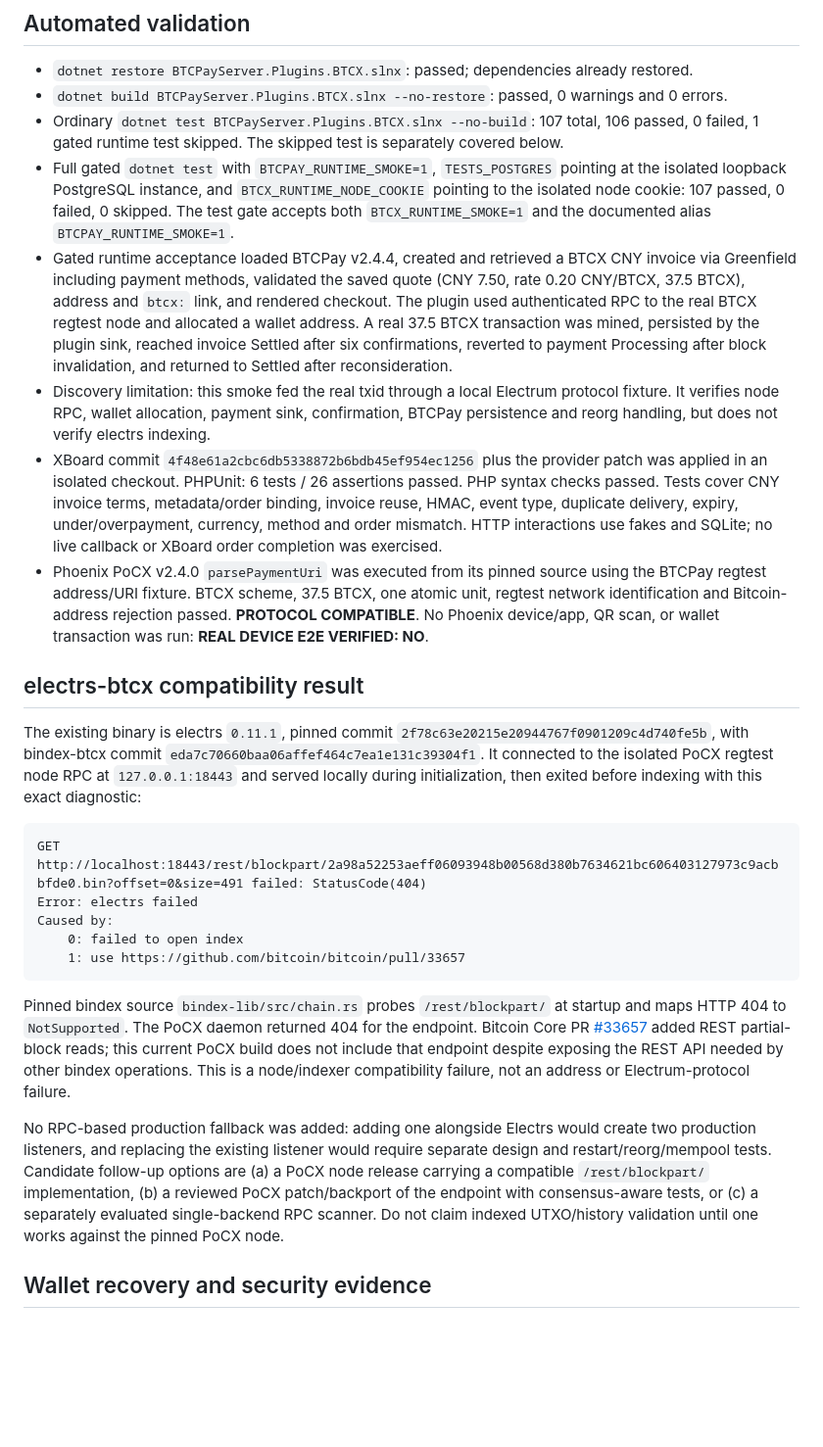
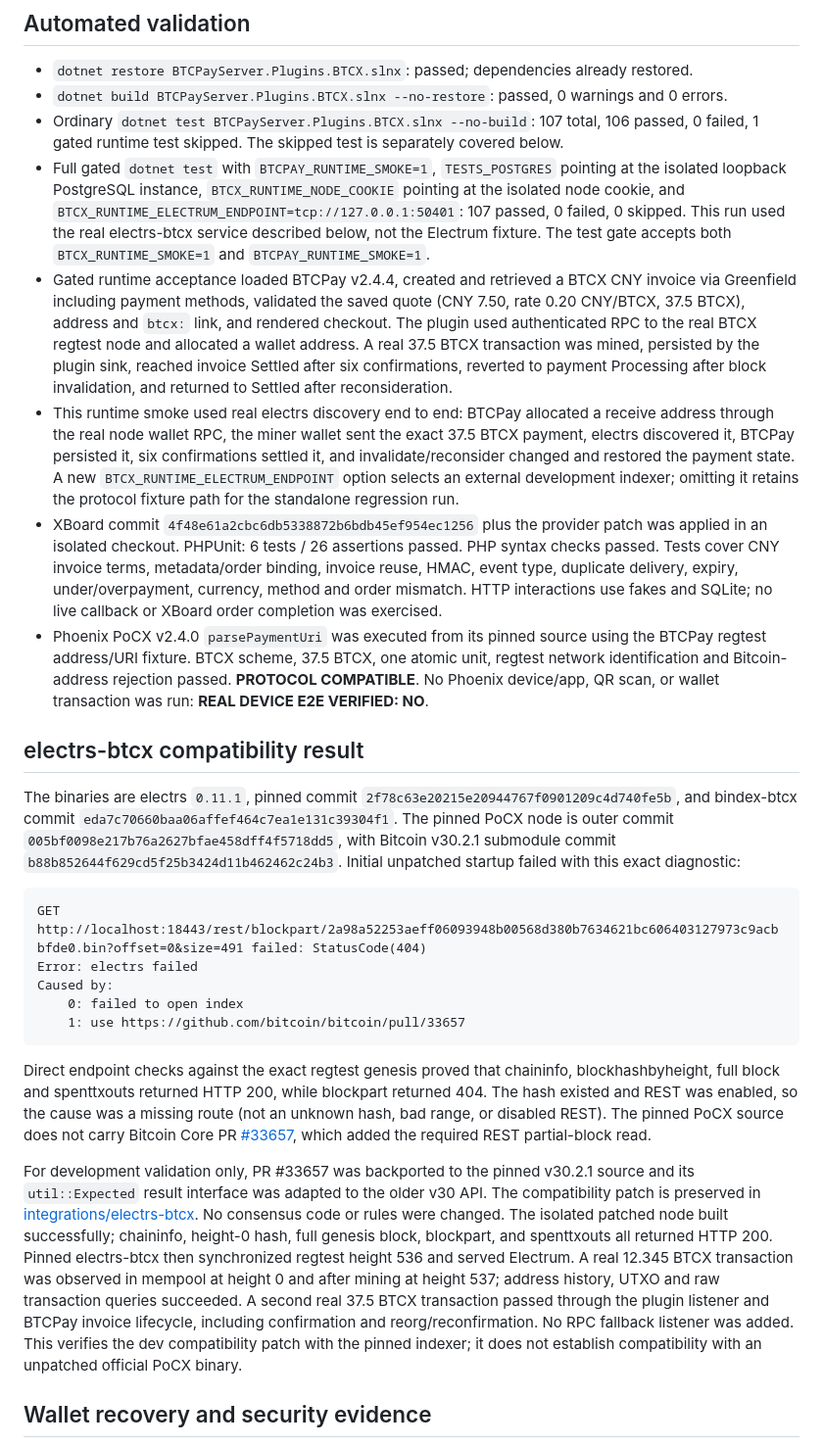
Before and after one commit to FrancesHill418/btcpay-btcx, a Markdown page: docs/milestone-06-development-acceptance.md, the part around one of its changes. Shown at 98% size. Drawn GitHub-style; blank space fills up the shorter version.

Commit message:
docs: record real electrs development validation

````diff
--- a/docs/milestone-06-development-acceptance.md
+++ b/docs/milestone-06-development-acceptance.md
@@ -7,15 +7,15 @@ Date: 2026-09-28. All runtime activity used isolated development paths, a loopba
 - `dotnet restore BTCPayServer.Plugins.BTCX.slnx`: passed; dependencies already restored.
 - `dotnet build BTCPayServer.Plugins.BTCX.slnx --no-restore`: passed, 0 warnings and 0 errors.
 - Ordinary `dotnet test BTCPayServer.Plugins.BTCX.slnx --no-build`: 107 total, 106 passed, 0 failed, 1 gated runtime test skipped. The skipped test is separately covered below.
-- Full gated `dotnet test` with `BTCPAY_RUNTIME_SMOKE=1`, `TESTS_POSTGRES` pointing at the isolated loopback PostgreSQL instance, and `BTCX_RUNTIME_NODE_COOKIE` pointing to the isolated node cookie: 107 passed, 0 failed, 0 skipped. The test gate accepts both `BTCX_RUNTIME_SMOKE=1` and the documented alias `BTCPAY_RUNTIME_SMOKE=1`.
+- Full gated `dotnet test` with `BTCPAY_RUNTIME_SMOKE=1`, `TESTS_POSTGRES` pointing at the isolated loopback PostgreSQL instance, `BTCX_RUNTIME_NODE_COOKIE` pointing at the isolated node cookie, and `BTCX_RUNTIME_ELECTRUM_ENDPOINT=tcp://127.0.0.1:50401`: 107 passed, 0 failed, 0 skipped. This run used the real electrs-btcx service described below, not the Electrum fixture. The test gate accepts both `BTCX_RUNTIME_SMOKE=1` and `BTCPAY_RUNTIME_SMOKE=1`.
 - Gated runtime acceptance loaded BTCPay v2.4.4, created and retrieved a BTCX CNY invoice via Greenfield including payment methods, validated the saved quote (CNY 7.50, rate 0.20 CNY/BTCX, 37.5 BTCX), address and `btcx:` link, and rendered checkout. The plugin used authenticated RPC to the real BTCX regtest node and allocated a wallet address. A real 37.5 BTCX transaction was mined, persisted by the plugin sink, reached invoice Settled after six confirmations, reverted to payment Processing after block invalidation, and returned to Settled after reconsideration.
-- Discovery limitation: this smoke fed the real txid through a local Electrum protocol fixture. It verifies node RPC, wallet allocation, payment sink, confirmation, BTCPay persistence and reorg handling, but does not verify electrs indexing.
+- This runtime smoke used real electrs discovery end to end: BTCPay allocated a receive address through the real node wallet RPC, the miner wallet sent the exact 37.5 BTCX payment, electrs discovered it, BTCPay persisted it, six confirmations settled it, and invalidate/reconsider changed and restored the payment state. A new `BTCX_RUNTIME_ELECTRUM_ENDPOINT` option selects an external development indexer; omitting it retains the protocol fixture path for the standalone regression run.
 - XBoard commit `4f48e61a2cbc6db5338872b6bdb45ef954ec1256` plus the provider patch was applied in an isolated checkout. PHPUnit: 6 tests / 26 assertions passed. PHP syntax checks passed. Tests cover CNY invoice terms, metadata/order binding, invoice reuse, HMAC, event type, duplicate delivery, expiry, under/overpayment, currency, method and order mismatch. HTTP interactions use fakes and SQLite; no live callback or XBoard order completion was exercised.
 - Phoenix PoCX v2.4.0 `parsePaymentUri` was executed from its pinned source using the BTCPay regtest address/URI fixture. BTCX scheme, 37.5 BTCX, one atomic unit, regtest network identification and Bitcoin-address rejection passed. **PROTOCOL COMPATIBLE**. No Phoenix device/app, QR scan, or wallet transaction was run: **REAL DEVICE E2E VERIFIED: NO**.
 
 ## electrs-btcx compatibility result
 
-The existing binary is electrs `0.11.1`, pinned commit `2f78c63e20215e20944767f0901209c4d740fe5b`, with bindex-btcx commit `eda7c70660baa06affef464c7ea1e131c39304f1`. It connected to the isolated PoCX regtest node RPC at `127.0.0.1:18443` and served locally during initialization, then exited before indexing with this exact diagnostic:
+The binaries are electrs `0.11.1`, pinned commit `2f78c63e20215e20944767f0901209c4d740fe5b`, and bindex-btcx commit `eda7c70660baa06affef464c7ea1e131c39304f1`. The pinned PoCX node is outer commit `005bf0098e217b76a2627bfae458dff4f5718dd5`, with Bitcoin v30.2.1 submodule commit `b88b852644f629cd5f25b3424d11b462462c24b3`. Initial unpatched startup failed with this exact diagnostic:
 
 ```text
 GET http://localhost:18443/rest/blockpart/2a98a52253aeff06093948b00568d380b7634621bc606403127973c9acbbfde0.bin?offset=0&size=491 failed: StatusCode(404)
@@ -25,9 +25,9 @@ Caused by:
     1: use https://github.com/bitcoin/bitcoin/pull/33657
 ```
 
-Pinned bindex source `bindex-lib/src/chain.rs` probes `/rest/blockpart/` at startup and maps HTTP 404 to `NotSupported`. The PoCX daemon returned 404 for the endpoint. Bitcoin Core PR [#33657](https://github.com/bitcoin/bitcoin/pull/33657) added REST partial-block reads; this current PoCX build does not include that endpoint despite exposing the REST API needed by other bindex operations. This is a node/indexer compatibility failure, not an address or Electrum-protocol failure.
+Direct endpoint checks against the exact regtest genesis proved that chaininfo, blockhashbyheight, full block and spenttxouts returned HTTP 200, while blockpart returned 404. The hash existed and REST was enabled, so the cause was a missing route (not an unknown hash, bad range, or disabled REST). The pinned PoCX source does not carry Bitcoin Core PR [#33657](https://github.com/bitcoin/bitcoin/pull/33657), which added the required REST partial-block read.
 
-No RPC-based production fallback was added: adding one alongside Electrs would create two production listeners, and replacing the existing listener would require separate design and restart/reorg/mempool tests. Candidate follow-up options are (a) a PoCX node release carrying a compatible `/rest/blockpart/` implementation, (b) a reviewed PoCX patch/backport of the endpoint with consensus-aware tests, or (c) a separately evaluated single-backend RPC scanner. Do not claim indexed UTXO/history validation until one works against the pinned PoCX node.
+For development validation only, PR #33657 was backported to the pinned v30.2.1 source and its `util::Expected` result interface was adapted to the older v30 API. The compatibility patch is preserved in [integrations/electrs-btcx](../integrations/electrs-btcx/README.md). No consensus code or rules were changed. The isolated patched node built successfully; chaininfo, height-0 hash, full genesis block, blockpart, and spenttxouts all returned HTTP 200. Pinned electrs-btcx then synchronized regtest height 536 and served Electrum. A real 12.345 BTCX transaction was observed in mempool at height 0 and after mining at height 537; address history, UTXO and raw transaction queries succeeded. A second real 37.5 BTCX transaction passed through the plugin listener and BTCPay invoice lifecycle, including confirmation and reorg/reconfirmation. No RPC fallback listener was added. This verifies the dev compatibility patch with the pinned indexer; it does not establish compatibility with an unpatched official PoCX binary.
 
 ## Wallet recovery and security evidence
 
````
Also changed, not shown: other parts of docs/milestone-06-development-acceptance.md (+8 -1 lines), docs/PROJECT-STATE.md (+5 -5 lines), docs/security-final.md (+7 -3 lines).
